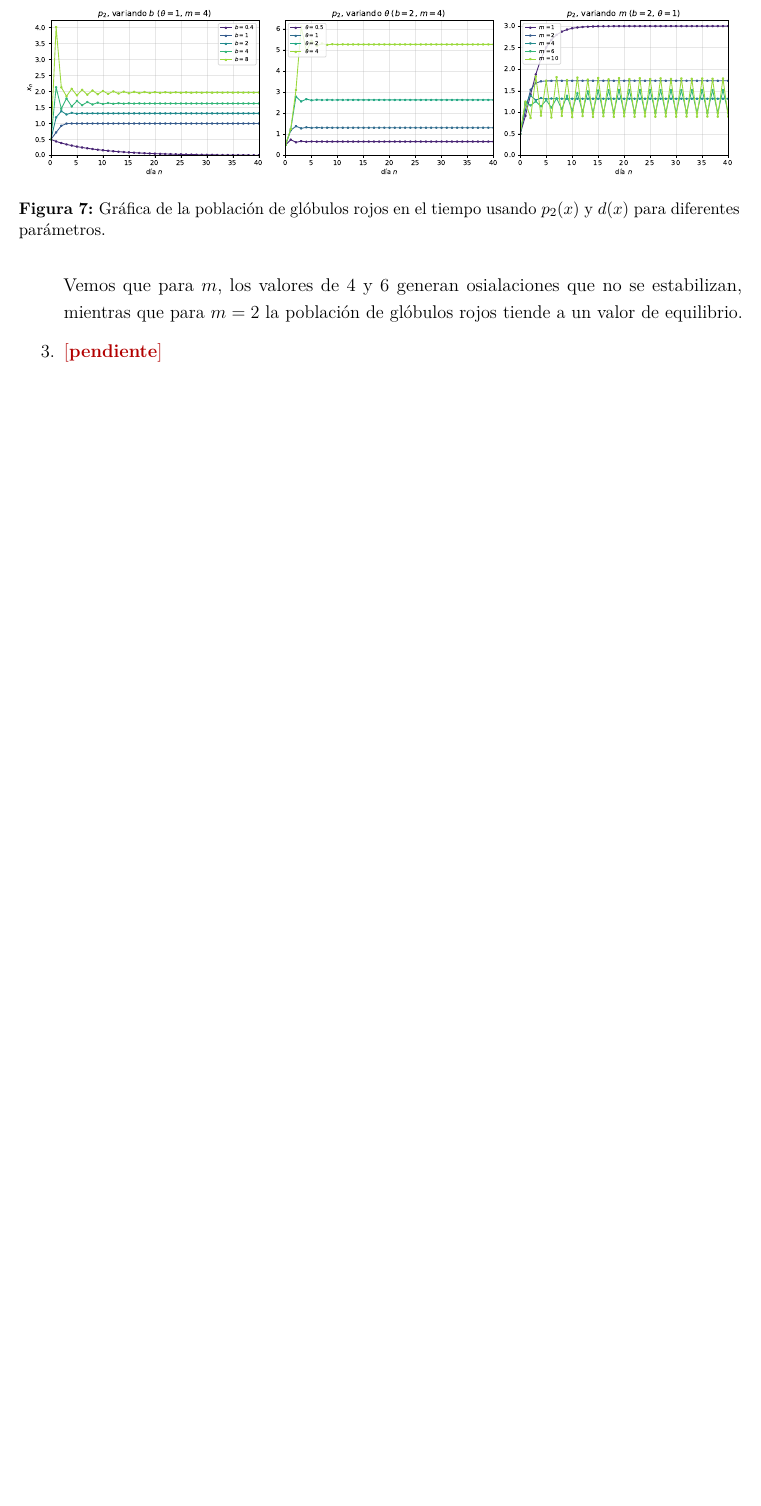
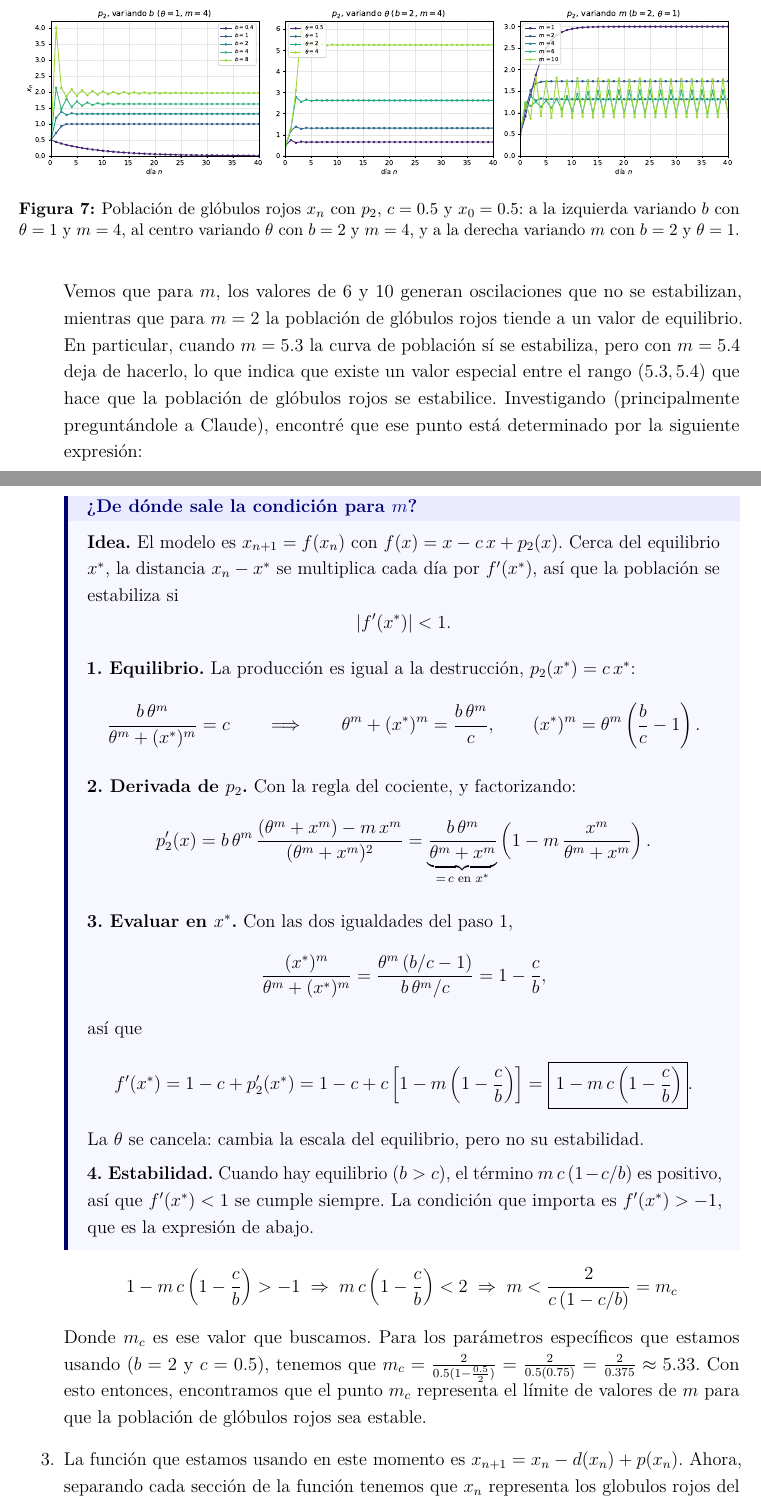
Before and after one commit to Rou-uu/biomate-miniproy1, a LaTeX document (main.tex, which reads ejercicios/02-globulos-rojos.tex): part of page 9 of 16 before the commit and two parts of pages 9 and 10 of 17 after it, the two joined at a grey line, cut so that both start at the same text, the shorter picture padded with empty space. Compiled offline with pdfLaTeX.

Commit message:
feat : Ejercicio 2 avanzado

```diff
--- a/ejercicios/02-globulos-rojos.tex
+++ b/ejercicios/02-globulos-rojos.tex
@@ -112,7 +113,8 @@ Referencias: \textcite{devries2006}; \textcite{mackey1977};
   \begin{figure}[H]
     \centering
     \includegraphics[width=\textwidth]{largo_plazo_p1_poblacion.pdf}
-    \caption{Gráfica de la población de glóbulos rojos en el tiempo usando $p_1(x)$ y $d(x)$ para diferentes parámetros.}
+    \caption{Población de glóbulos rojos $x_n$ con $p_1$, $c=0.5$ y $x_0=0.5$: a la izquierda variando $a$
+      con $b=1$ y a la derecha variando $b$ con $a=2$.}
     \label{fig:largo-plazo-p1-poblacion}
   \end{figure}
 
@@ -132,7 +134,9 @@ Referencias: \textcite{devries2006}; \textcite{mackey1977};
   \begin{figure}[H]
     \centering
     \includegraphics[width=\textwidth]{largo_plazo_p2_pd.pdf}
-    \caption{Gráfica de $p_2(x)$ y $d(x)$ para diferentes parámetros variando cada uno.}
+    \caption{$p_2(x)$ contra $d(x) = c\,x$ con $c=0.5$: a la izquierda variando $b$ con $\theta=1$ y $m=4$,
+      al centro variando $\theta$ con $b=2$ y $m=4$, y a la derecha variando $m$ con $b=2$ y $\theta=1$. Los
+      puntos marcan los equilibrios.}
     \label{fig:largo-plazo-p2}
   \end{figure}
 
@@ -144,12 +148,66 @@ Referencias: \textcite{devries2006}; \textcite{mackey1977};
   \begin{figure}[H]
     \centering
     \includegraphics[width=\textwidth]{largo_plazo_p2_poblacion.pdf}
-    \caption{Gráfica de la población de glóbulos rojos en el tiempo usando $p_2(x)$ y $d(x)$ para diferentes parámetros.}
+    \caption{Población de glóbulos rojos $x_n$ con $p_2$, $c=0.5$ y $x_0=0.5$: a la izquierda variando $b$
+      con $\theta=1$ y $m=4$, al centro variando $\theta$ con $b=2$ y $m=4$, y a la derecha variando $m$
+      con $b=2$ y $\theta=1$.}
     \label{fig:largo-plazo-p2-poblacion}
   \end{figure}
 
-  Vemos que para $m$, los valores de $4$ y $6$ generan osialaciones que no se estabilizan, mientras que para $m=2$ la población de glóbulos
-  rojos tiende a un valor de equilibrio.
+  Vemos que para $m$, los valores de $6$ y $10$ generan oscilaciones que no se estabilizan, mientras que para $m=2$ la población de glóbulos
+  rojos tiende a un valor de equilibrio. En particular, cuando $m = 5.3$ la curva de población sí se estabiliza, pero con $m = 5.4$ deja de
+  hacerlo, lo que indica que existe un valor especial entre el rango $(5.3, 5.4)$ que hace que la población de glóbulos rojos se estabilice.
+  Investigando (principalmente preguntándole a Claude), encontré que ese punto está determinado por la siguiente expresión:
+
+  \begin{desarrollo}[¿De dónde sale la condición para $m$?]
+    \textbf{Idea.} El modelo es $x_{n+1} = f(x_n)$ con $f(x) = x - c\,x + p_2(x)$. Cerca del
+    equilibrio $x^*$, la distancia $x_n - x^*$ se multiplica cada día por $f'(x^*)$, así que la
+    población se estabiliza si
+    \[
+      |f'(x^*)| < 1 .
+    \]
+
+    \textbf{1. Equilibrio.} La producción es igual a la destrucción, $p_2(x^*) = c\,x^*$:
+    \[
+      \frac{b\,\theta^m}{\theta^m + (x^*)^m} = c
+      \qquad\Longrightarrow\qquad
+      \theta^m + (x^*)^m = \frac{b\,\theta^m}{c},
+      \qquad
+      (x^*)^m = \theta^m\left(\frac{b}{c} - 1\right).
+    \]
+
+    \textbf{2. Derivada de $p_2$.} Con la regla del cociente, y factorizando:
+    \[
+      p_2'(x) = b\,\theta^m\,\frac{(\theta^m + x^m) - m\,x^m}{(\theta^m + x^m)^2}
+              = \underbrace{\frac{b\,\theta^m}{\theta^m + x^m}}_{=\,c \text{ en } x^*}
+                \left(1 - m\,\frac{x^m}{\theta^m + x^m}\right).
+    \]
+
+    \textbf{3. Evaluar en $x^*$.} Con las dos igualdades del paso 1,
+    \[
+      \frac{(x^*)^m}{\theta^m + (x^*)^m} = \frac{\theta^m\,(b/c - 1)}{b\,\theta^m/c} = 1 - \frac{c}{b},
+    \]
+    así que
+    \[
+      f'(x^*) = 1 - c + p_2'(x^*)
+              = 1 - c + c\left[1 - m\left(1 - \frac{c}{b}\right)\right]
+              = \boxed{\,1 - m\,c\left(1 - \frac{c}{b}\right)} .
+    \]
+    La $\theta$ se cancela: cambia la escala del equilibrio, pero no su estabilidad.
+
+    \textbf{4. Estabilidad.} Cuando hay equilibrio ($b > c$), el término $m\,c\,(1 - c/b)$ es
+    positivo, así que $f'(x^*) < 1$ se cumple siempre. La condición que importa es
+    $f'(x^*) > -1$, que es la expresión de abajo.
+  \end{desarrollo}
+
+  \[
+  1 - m\,c\left(1 - \frac{c}{b}\right) > -1 \;\Rightarrow\; m\,c\left(1 - \frac{c}{b}\right) < 2 \;\Rightarrow\; m < \frac{2}{c\,(1 - c/b)} = m_c
+  \]
+
+  Donde $m_c$ es ese valor que buscamos. Para los parámetros específicos que estamos usando ($b = 2$ y $c = 0.5$), tenemos que
+  $m_c = \frac{2}{0.5(1 - \frac{0.5}{2})} = \frac{2}{0.5(0.75)} = \frac{2}{0.375} \approx 5.33$. Con esto entonces, encontramos que el punto
+  $m_c$ representa el límite de valores de $m$ para que la población de glóbulos rojos sea estable.
 
 
-  \item \pendiente{}
+  \item La función que estamos usando en este momento es $x_{n+1} = x_n - d(x_n) + p(x_n)$. Ahora, separando cada sección de la función
+  tenemos que $x_n$ representa los globulos rojos del turno $x_n$, $-d(x_n)$ representa la cantidad de glóbulos rojos que se pierden
--- a/main.tex
+++ b/main.tex
@@ -19,7 +19,7 @@
 % a aparecer.  El número de cuenta puede ir vacío: \autor{Nombre}{} imprime
 % sólo el nombre.  Agregar a alguien es agregar un renglón aquí.
 \newcommand{\autores}{%
-  \autor{José Rubén Alfaro Gónzalez}{\pendiente{cuenta}}%
+  \autor{José Rubén Alfaro Gónzalez}{320516436}%
 }
 
 % El \mbox mantiene juntos nombre y cuenta: sin él, un renglón lleno parte el
```
Also changed, not shown: preambulo.tex (+15 -0 lines), ejercicios/02-globulos-rojos.tex (11 more changed lines), 1 other file.
